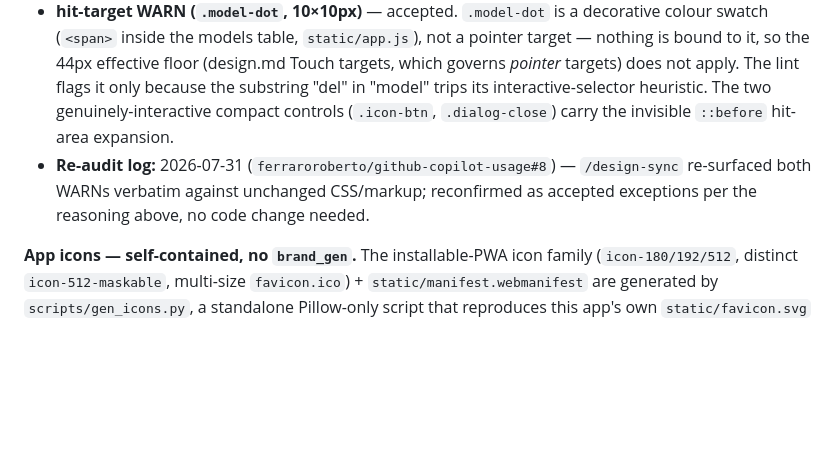
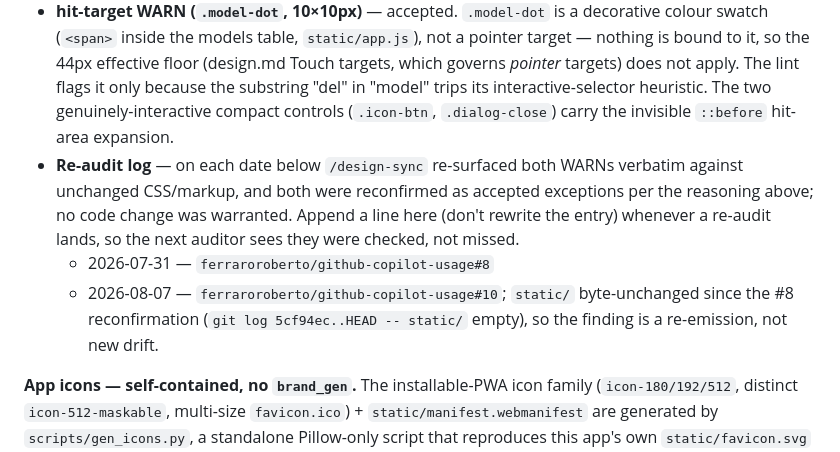
Before and after one commit to ferraroroberto/github-copilot-usage, a Markdown page: CLAUDE.md, the part around the change. Rendered like a GitHub page; blank space fills up the shorter version.

Commit message:
docs: reconfirm design-drift accepted exceptions (#10)
- 2026-08-06 /design-sync re-surfaced the nav-contract and hit-target
  WARNs verbatim; static/ is byte-unchanged since the #8 reconfirmation,
  so both remain accepted exceptions and no CSS/markup change is
  warranted.
- Restructure the re-audit log as an append-only dated list so each
  future audit adds a line instead of rewriting the entry.

Claude-Session: https://claude.ai/code/session_01DX2YeqcRLFF71pKL8DUUBs

```diff
--- a/CLAUDE.md
+++ b/CLAUDE.md
@@ -53,7 +53,9 @@ Chart palettes are CVD-validated (fixed assignment order, model keeps its color,
 
 - **nav-contract WARN** — accepted. This is a genuine single-view dashboard: the only `<nav>` is the period segmented control (`static/index.html`, `class="seg"`), not primary navigation, and there are no multiple sections to move between. The fleet floating bottom-tab pill (and its `body:has(dialog[open])` hide / `100dvh` anchor / standalone fixed-inset `.app` scroller signals) applies only to multi-view apps; do **not** adopt it here. If this app ever grows a second top-level view, adopt `_vendored/nav/` verbatim plus the fixed-inset `.app` shell — never re-author it.
 - **hit-target WARN (`.model-dot`, 10×10px)** — accepted. `.model-dot` is a decorative colour swatch (`<span>` inside the models table, `static/app.js`), not a pointer target — nothing is bound to it, so the 44px effective floor (design.md Touch targets, which governs *pointer* targets) does not apply. The lint flags it only because the substring "del" in "model" trips its interactive-selector heuristic. The two genuinely-interactive compact controls (`.icon-btn`, `.dialog-close`) carry the invisible `::before` hit-area expansion.
-- **Re-audit log:** 2026-07-31 (`ferraroroberto/github-copilot-usage#8`) — `/design-sync` re-surfaced both WARNs verbatim against unchanged CSS/markup; reconfirmed as accepted exceptions per the reasoning above, no code change needed.
+- **Re-audit log** — on each date below `/design-sync` re-surfaced both WARNs verbatim against unchanged CSS/markup, and both were reconfirmed as accepted exceptions per the reasoning above; no code change was warranted. Append a line here (don't rewrite the entry) whenever a re-audit lands, so the next auditor sees they were checked, not missed.
+  - 2026-07-31 — `ferraroroberto/github-copilot-usage#8`
+  - 2026-08-07 — `ferraroroberto/github-copilot-usage#10`; `static/` byte-unchanged since the #8 reconfirmation (`git log 5cf94ec..HEAD -- static/` empty), so the finding is a re-emission, not new drift.
 
 **App icons — self-contained, no `brand_gen`.** The installable-PWA icon family (`icon-180/192/512`, distinct `icon-512-maskable`, multi-size `favicon.ico`) + `static/manifest.webmanifest` are generated by `scripts/gen_icons.py`, a standalone Pillow-only script that reproduces this app's own `static/favicon.svg` brand geometry (GitHub-blue tile, white column-chart bars). It deliberately does **not** import project-scaffolding's shared `brand_gen` generator, because this repo ships publicly and may not reference other local repos / private infra. The generated assets are committed; regenerate after a brand change with `.venv\Scripts\python.exe scripts\gen_icons.py`. (`design_lint`'s app-icon-family check keys on the `brand_gen` contract name + a `render_set()` call in `scripts/`, both satisfied by this local implementation of the same contract.)
 
```
